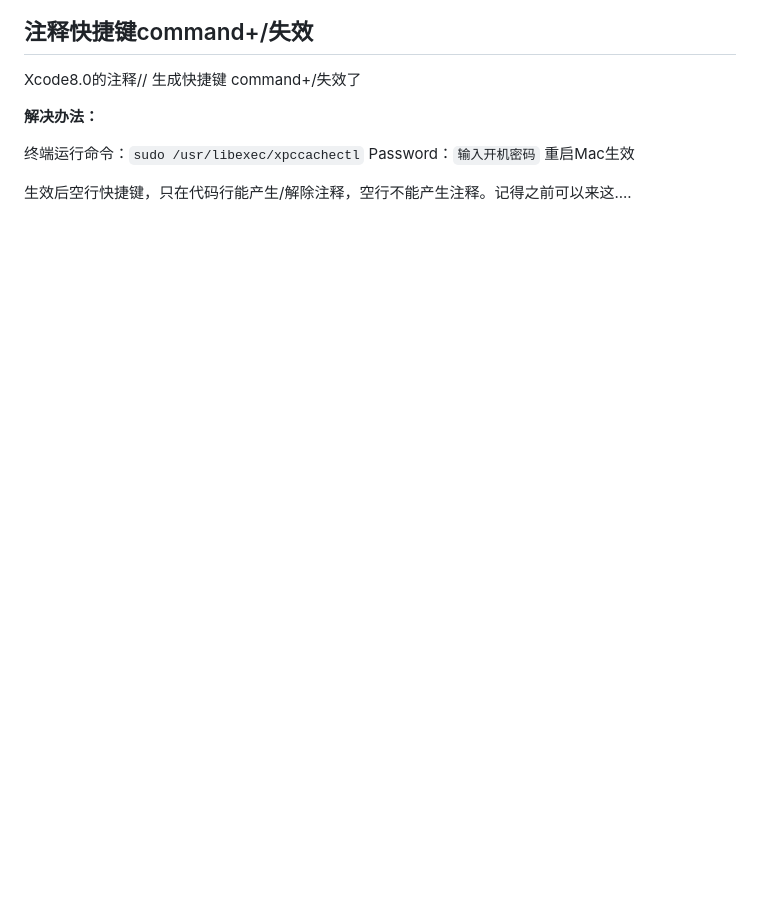
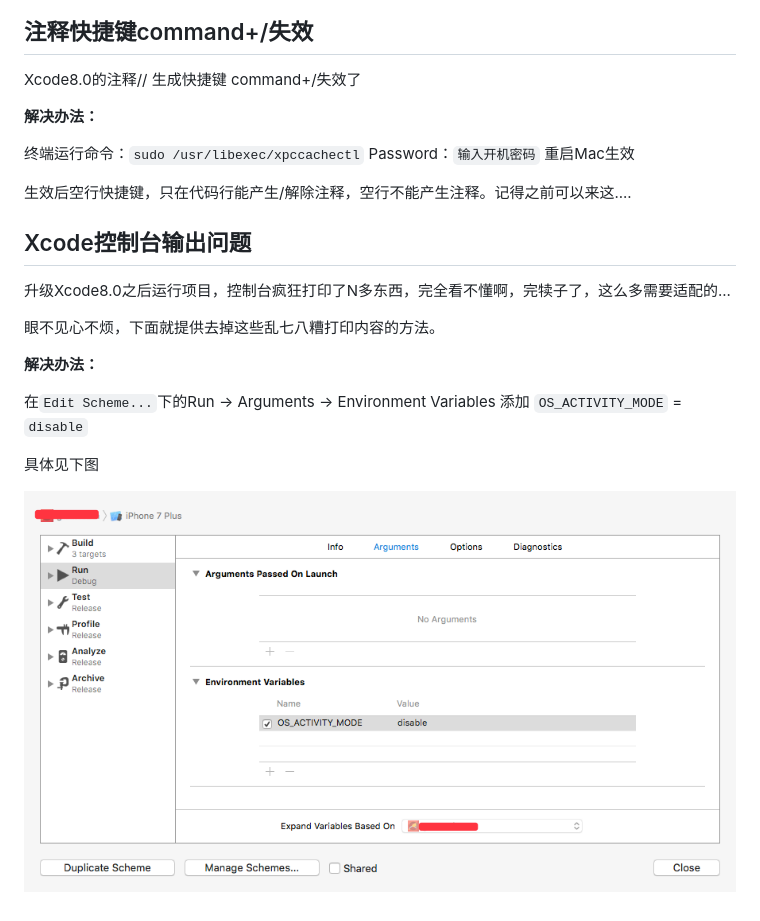
Before and after one commit to mxdios/notebook, a Markdown page: notebooks/iOS10升级后的一些问题.md, the part around the change. Drawn GitHub-style; pictures changed too: notebooks/images/QQ20160914-3.png (added); blank space fills up the shorter version.

Commit message:
iOS10

```diff
--- a/notebooks/iOS10升级后的一些问题.md
+++ b/notebooks/iOS10升级后的一些问题.md
@@ -31,3 +31,17 @@ Password：`输入开机密码`
 重启Mac生效
 
 生效后空行快捷键，只在代码行能产生/解除注释，空行不能产生注释。记得之前可以来这....
+
+## Xcode控制台输出问题
+
+升级Xcode8.0之后运行项目，控制台疯狂打印了N多东西，完全看不懂啊，完犊子了，这么多需要适配的...
+
+眼不见心不烦，下面就提供去掉这些乱七八糟打印内容的方法。
+
+**解决办法：**
+
+在`Edit Scheme...`下的Run -> Arguments -> Environment Variables 添加  `OS_ACTIVITY_MODE` = `disable`
+
+具体见下图
+
+![img](https://github.com/mxdios/notebook/blob/master/notebooks/images/QQ20160914-3.png?raw=true)
```
